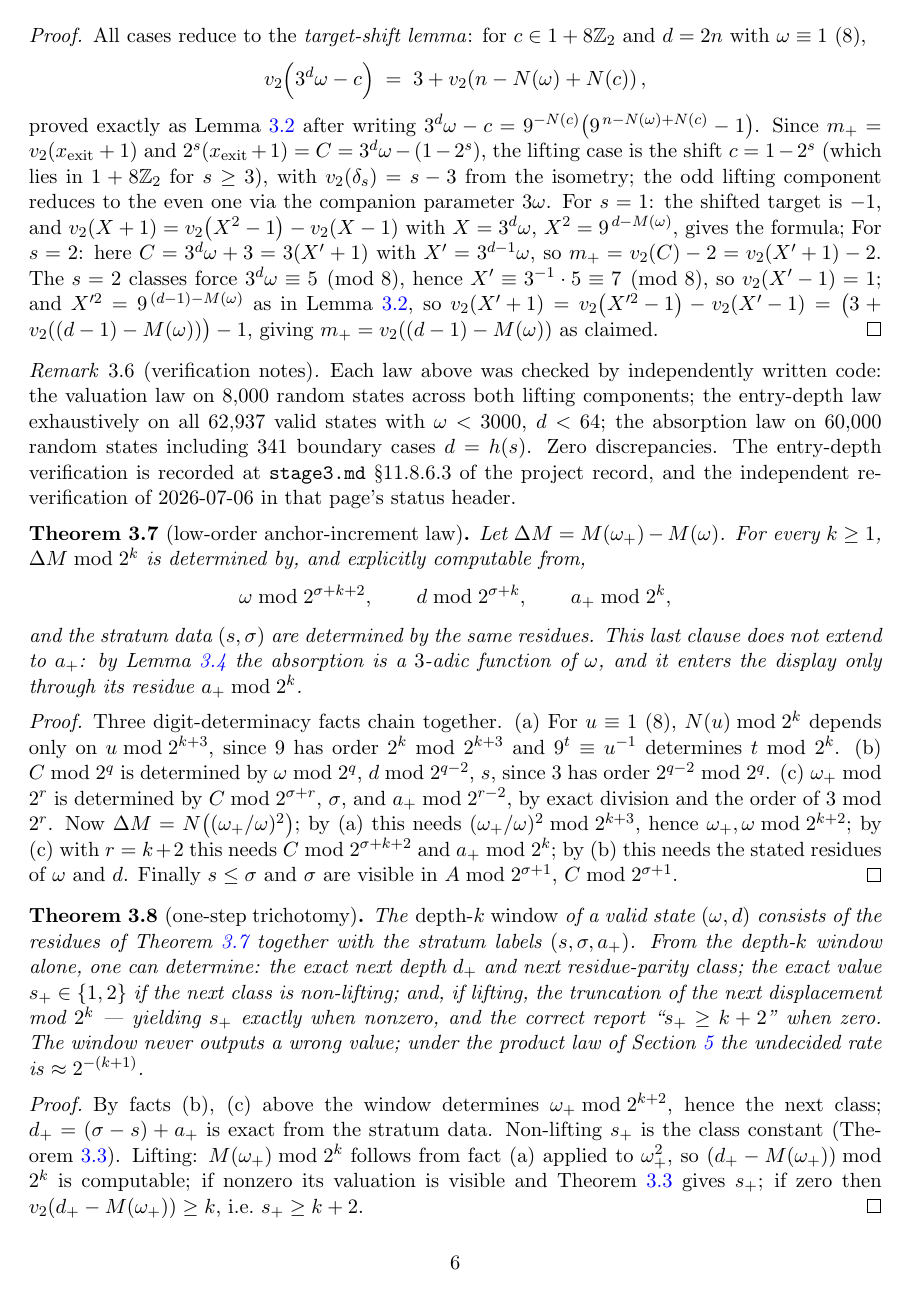
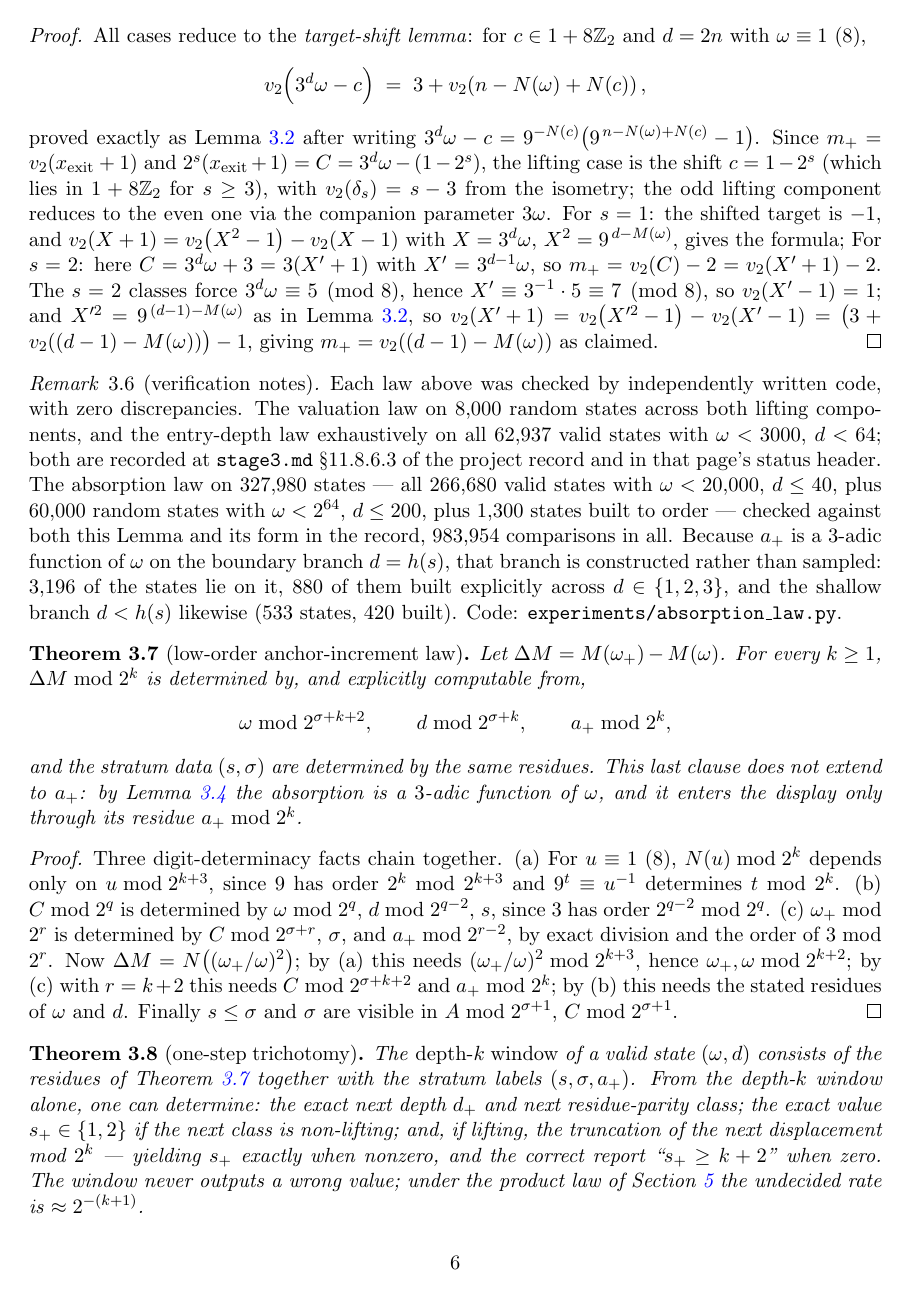
Before and after one commit to macindoe/collatz, a LaTeX paper (paper/collatz-reduced-v3.tex): page 6 of 12. Compiled offline with pdfLaTeX.

Commit message:
item 10 discharged (content): rem:verify1 quotes the new run, and the unsupported figures are gone
"the absorption law on 60,000 random states including 341 boundary cases
d = h(s)" is DELETED. Those numbers appear in no wiki page and no draft;
they rode in the paper from v1 with nothing behind them. They are not
reproduced and not carried forward.

In their place, the figures experiments/absorption_law.py actually
produced this session:

  327,980 states  -- 266,680 exhaustive (w < 20,000, d <= 40)
                   + 60,000 random (w < 2^64, d <= 200)
                   + 1,300 constructed
  983,954 comparisons, 0 failures
  boundary branch d = h(s): 3,196 states, 880 of them constructed
                            across d = 1, 2, 3
  shallow branch d < h(s):    533 states, 420 constructed

The sentence is rewritten around them rather than fitted to the old
shape, and it now says why the boundary branch is constructed: a_+ is a
3-adic function of w there, which is the same fact that forced item 2's
repair to thm:onestep. The script is named.

The valuation-law and entry-depth figures are unchanged -- those two do
have a record, at stage3.md 11.8.6.3 and that page's status header, and
the pointer to it is kept.

Appendix A is NOT weakened. Every computational claim in the paper now
cites a runnable script or a record section that carries the check.

Co-Authored-By: Claude Opus 5 (1M context) <noreply@anthropic.com>

```diff
--- a/paper/collatz-reduced-v3.tex
+++ b/paper/collatz-reduced-v3.tex
@@ -143,7 +143,7 @@ proved exactly as Lemma~\ref{lem:squaring} after writing $3^d\w - c = 9^{-N(c)}\
 \end{proof}
 
 \begin{remark}[verification notes]\label{rem:verify1}
-Each law above was checked by independently written code: the valuation law on $8{,}000$ random states across both lifting components; the entry-depth law exhaustively on all $62{,}937$ valid states with $\w < 3000$, $d < 64$; the absorption law on $60{,}000$ random states including $341$ boundary cases $d = h(s)$. Zero discrepancies. The entry-depth verification is recorded at \texttt{stage3.md} \S11.8.6.3 of the project record, and the independent re-verification of 2026-07-06 in that page's status header.
+Each law above was checked by independently written code, with zero discrepancies. The valuation law on $8{,}000$ random states across both lifting components, and the entry-depth law exhaustively on all $62{,}937$ valid states with $\w < 3000$, $d < 64$; both are recorded at \texttt{stage3.md} \S11.8.6.3 of the project record and in that page's status header. The absorption law on $327{,}980$ states --- all $266{,}680$ valid states with $\w < 20{,}000$, $d \le 40$, plus $60{,}000$ random states with $\w < 2^{64}$, $d \le 200$, plus $1{,}300$ states built to order --- checked against both this Lemma and its form in the record, $983{,}954$ comparisons in all. Because $a_+$ is a $3$-adic function of $\w$ on the boundary branch $d = h(s)$, that branch is constructed rather than sampled: $3{,}196$ of the states lie on it, $880$ of them built explicitly across $d \in \{1,2,3\}$, and the shallow branch $d < h(s)$ likewise ($533$ states, $420$ built). Code: \texttt{experiments/absorption\_law.py}.
 \end{remark}
 
 \begin{theorem}[low-order anchor-increment law]\label{thm:deltaM}
```
